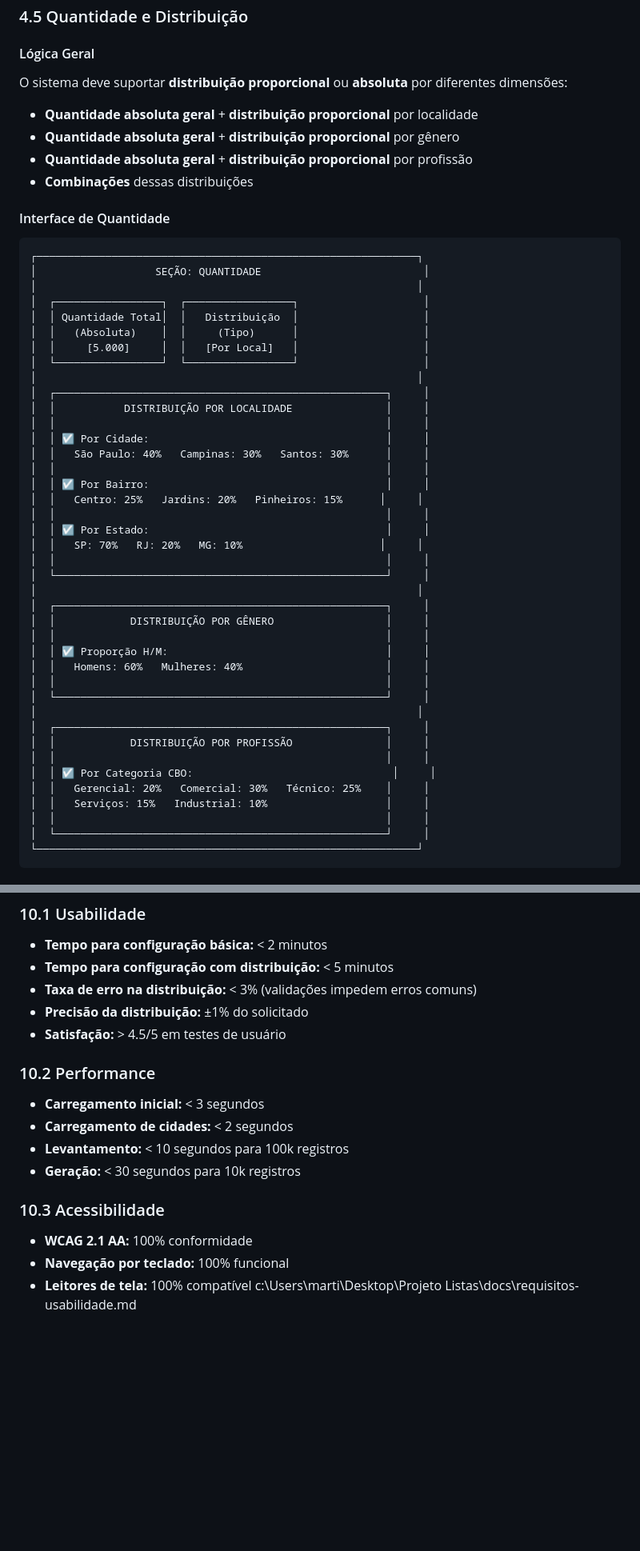
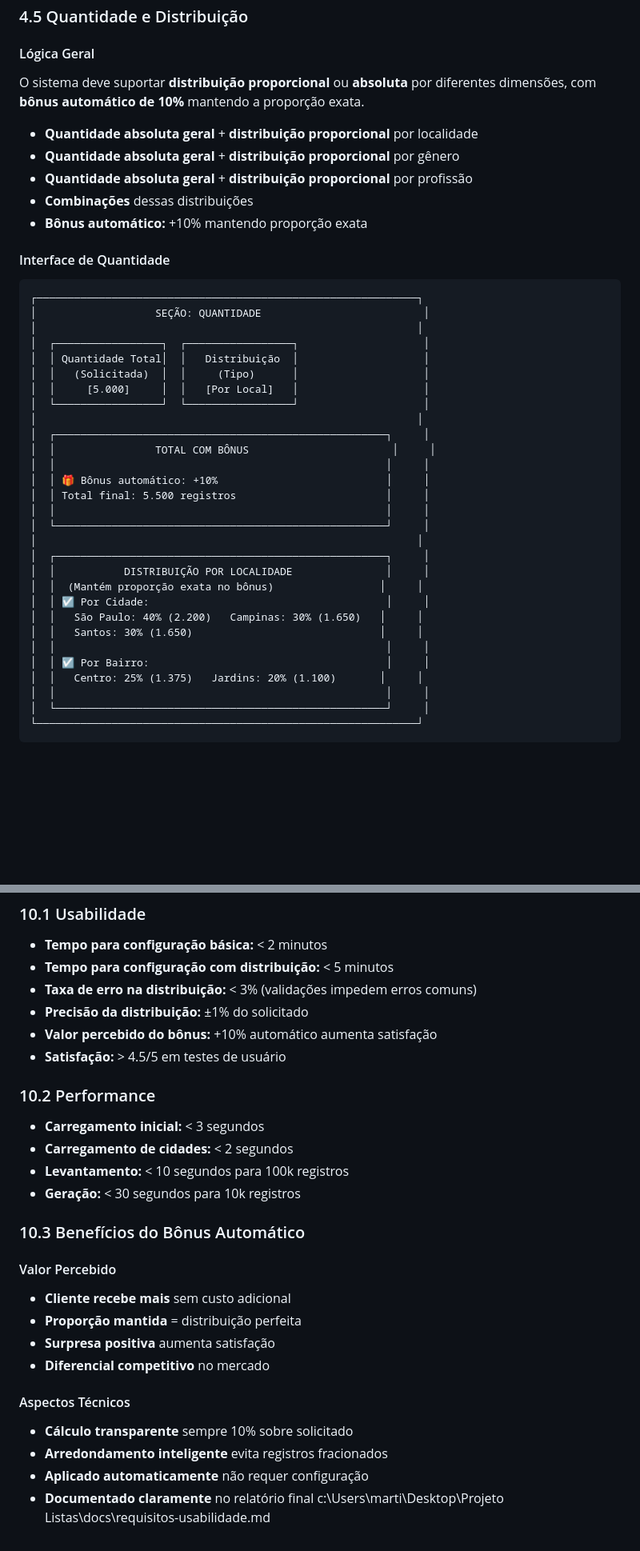
Before and after one commit to martinakbrehm/projeto_listas_local, a Markdown page: docs/requisitos-usabilidade.md, 2 parts joined by grey strips. Shown at 80% size. Drawn GitHub-style; blank space fills up the shorter version.

```diff
--- a/docs/requisitos-usabilidade.md
+++ b/docs/requisitos-usabilidade.md
@@ -167,12 +167,13 @@ A interface deve ser **intuitiva e eficiente**, permitindo que operadores não-t
 ### 4.5 Quantidade e Distribuição
 
 #### Lógica Geral
-O sistema deve suportar **distribuição proporcional** ou **absoluta** por diferentes dimensões:
+O sistema deve suportar **distribuição proporcional** ou **absoluta** por diferentes dimensões, com **bônus automático de 10%** mantendo a proporção exata.
 
 - **Quantidade absoluta geral** + **distribuição proporcional** por localidade
 - **Quantidade absoluta geral** + **distribuição proporcional** por gênero
 - **Quantidade absoluta geral** + **distribuição proporcional** por profissão
 - **Combinações** dessas distribuições
+- **Bônus automático:** +10% mantendo proporção exata
 
 #### Interface de Quantidade
 
@@ -182,38 +183,27 @@ O sistema deve suportar **distribuição proporcional** ou **absoluta** por dife
 │                                                             │
 │  ┌─────────────────┐  ┌─────────────────┐                    │
 │  │ Quantidade Total│  │   Distribuição  │                    │
-│  │   (Absoluta)    │  │     (Tipo)      │                    │
+│  │   (Solicitada)  │  │     (Tipo)      │                    │
 │  │     [5.000]     │  │   [Por Local]   │                    │
 │  └─────────────────┘  └─────────────────┘                    │
 │                                                             │
 │  ┌─────────────────────────────────────────────────────┐     │
-│  │           DISTRIBUIÇÃO POR LOCALIDADE               │     │
+│  │                TOTAL COM BÔNUS                       │     │
 │  │                                                     │     │
-│  │ ☑ Por Cidade:                                      │     │
-│  │   São Paulo: 40%   Campinas: 30%   Santos: 30%      │     │
-│  │                                                     │     │
-│  │ ☑ Por Bairro:                                      │     │
-│  │   Centro: 25%   Jardins: 20%   Pinheiros: 15%      │     │
-│  │                                                     │     │
-│  │ ☑ Por Estado:                                      │     │
-│  │   SP: 70%   RJ: 20%   MG: 10%                      │     │
+│  │ 🎁 Bônus automático: +10%                           │     │
+│  │ Total final: 5.500 registros                        │     │
 │  │                                                     │     │
 │  └─────────────────────────────────────────────────────┘     │
 │                                                             │
 │  ┌─────────────────────────────────────────────────────┐     │
-│  │            DISTRIBUIÇÃO POR GÊNERO                  │     │
+│  │           DISTRIBUIÇÃO POR LOCALIDADE               │     │
+│  │  (Mantém proporção exata no bônus)                 │     │
+│  │ ☑ Por Cidade:                                      │     │
+│  │   São Paulo: 40% (2.200)   Campinas: 30% (1.650)   │     │
+│  │   Santos: 30% (1.650)                              │     │
 │  │                                                     │     │
-│  │ ☑ Proporção H/M:                                   │     │
-│  │   Homens: 60%   Mulheres: 40%                       │     │
-│  │                                                     │     │
-│  └─────────────────────────────────────────────────────┘     │
-│                                                             │
-│  ┌─────────────────────────────────────────────────────┐     │
-│  │            DISTRIBUIÇÃO POR PROFISSÃO               │     │
-│  │                                                     │     │
-│  │ ☑ Por Categoria CBO:                                │     │
-│  │   Gerencial: 20%   Comercial: 30%   Técnico: 25%    │     │
-│  │   Serviços: 15%   Industrial: 10%                   │     │
+│  │ ☑ Por Bairro:                                      │     │
+│  │   Centro: 25% (1.375)   Jardins: 20% (1.100)       │     │
 │  │                                                     │     │
 │  └─────────────────────────────────────────────────────┘     │
 └─────────────────────────────────────────────────────────────┘
@@ -466,6 +507,7 @@ São Paulo (40% = 4.000):
 - **Tempo para configuração com distribuição:** < 5 minutos
 - **Taxa de erro na distribuição:** < 3% (validações impedem erros comuns)
 - **Precisão da distribuição:** ±1% do solicitado
+- **Valor percebido do bônus:** +10% automático aumenta satisfação
 - **Satisfação:** > 4.5/5 em testes de usuário
 
 ### 10.2 Performance
@@ -474,8 +516,17 @@ São Paulo (40% = 4.000):
 - **Levantamento:** < 10 segundos para 100k registros
 - **Geração:** < 30 segundos para 10k registros
 
-### 10.3 Acessibilidade
-- **WCAG 2.1 AA:** 100% conformidade
-- **Navegação por teclado:** 100% funcional
-- **Leitores de tela:** 100% compatível</content>
+### 10.3 Benefícios do Bônus Automático
+
+#### Valor Percebido
+- **Cliente recebe mais** sem custo adicional
+- **Proporção mantida** = distribuição perfeita
+- **Surpresa positiva** aumenta satisfação
+- **Diferencial competitivo** no mercado
+
+#### Aspectos Técnicos
+- **Cálculo transparente** sempre 10% sobre solicitado
+- **Arredondamento inteligente** evita registros fracionados
+- **Aplicado automaticamente** não requer configuração
+- **Documentado claramente** no relatório final</content>
 <parameter name="filePath">c:\Users\marti\Desktop\Projeto Listas\docs\requisitos-usabilidade.md
```
Also changed, not shown: other parts of docs/requisitos-usabilidade.md (+57 -6 lines).
